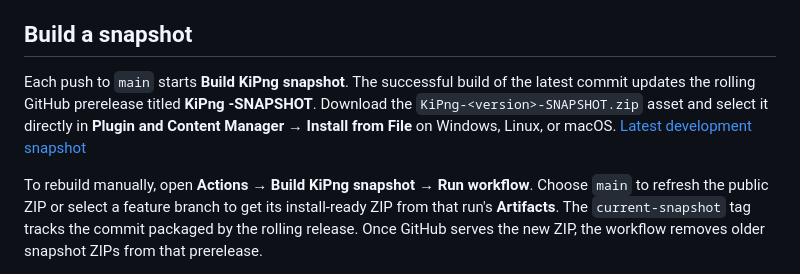
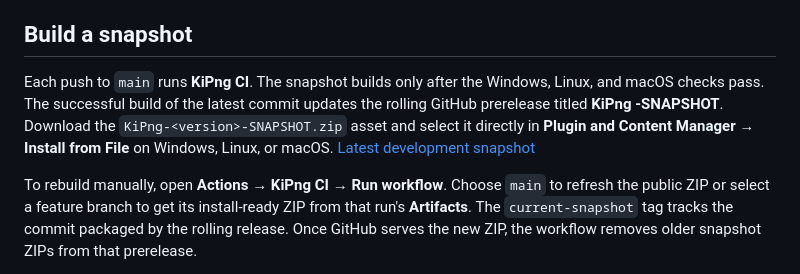
Before and after one commit to max-eelabs/KiPng, a Markdown page: RELEASE.MD, the part around the change. GitHub-like rendering.

```diff
--- a/RELEASE.MD
+++ b/RELEASE.MD
@@ -24,14 +24,15 @@ version and smoke-test results.
 
 ## Build a snapshot
 
-Each push to `main` starts **Build KiPng snapshot**. The successful build of
-the latest commit updates the rolling GitHub prerelease titled
+Each push to `main` runs **KiPng CI**. The snapshot builds only after the
+Windows, Linux, and macOS checks pass. The successful build of the latest
+commit updates the rolling GitHub prerelease titled
 **KiPng <version>-SNAPSHOT**. Download the `KiPng-<version>-SNAPSHOT.zip` asset
 and select it directly in
 **Plugin and Content Manager → Install from File** on Windows, Linux, or macOS.
 [Latest development snapshot](https://github.com/max-eelabs/KiPng/releases/tag/current-snapshot)
 
-To rebuild manually, open **Actions → Build KiPng snapshot → Run workflow**.
+To rebuild manually, open **Actions → KiPng CI → Run workflow**.
 Choose `main` to refresh the public ZIP or select a feature branch to get
 its install-ready ZIP from that run's **Artifacts**. The `current-snapshot` tag
 tracks the commit packaged by the rolling release. Once GitHub serves the
```
Also changed, not shown: CONTRIBUTING.md (added, +46 -0 lines), README.md (+44 -15 lines), media/pic-n-usb-preview.png (added), media/pic-n-usb-red-1440x1080.png (added), media/psu-ext-black-1440x1080.png (added), media/psu-usb-c-white-1440x1080.png (added), 2 other files.
